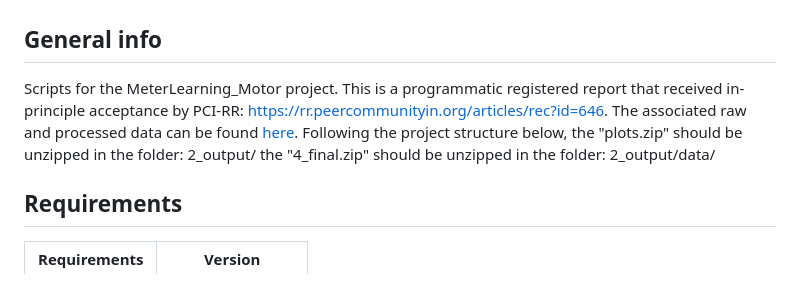
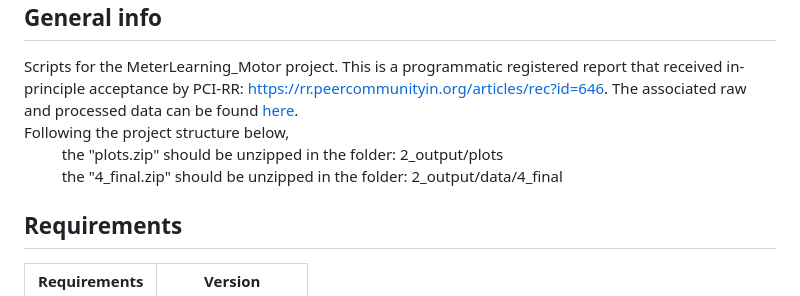
Before and after one commit to segoleneguerin/meter_learning_motor, a Markdown page: README.md, the part around the change. Drawn GitHub-style.

Commit message:
Indicated paths where to unzip files from Zenodo

```diff
--- a/README.md
+++ b/README.md
@@ -11,8 +11,8 @@ Scripts for the MeterLearning_Motor project.
 This is a programmatic registered report that received in-principle acceptance by PCI-RR: [https://rr.peercommunityin.org/articles/rec?id=646](https://rr.peercommunityin.org/articles/rec?id=646).
 The associated raw and processed data can be found [here](https://zenodo.org/doi/10.5281/zenodo.10221480).
 Following the project structure below,
-	the "plots.zip" should be unzipped in the folder: 2_output/
-	the "4_final.zip" should be unzipped in the folder: 2_output/data/
+$\hspace{25pt}$ the "plots.zip" should be unzipped in the folder: 2_output/plots
+$\hspace{25pt}$ the "4_final.zip" should be unzipped in the folder: 2_output/data/4_final
 
 ## Requirements
 
```
